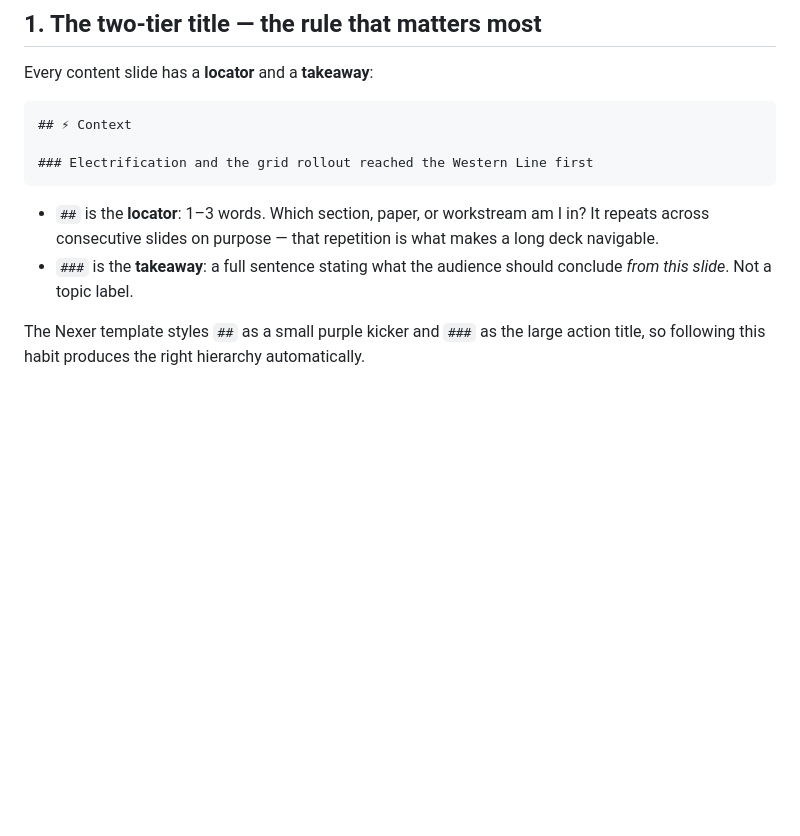
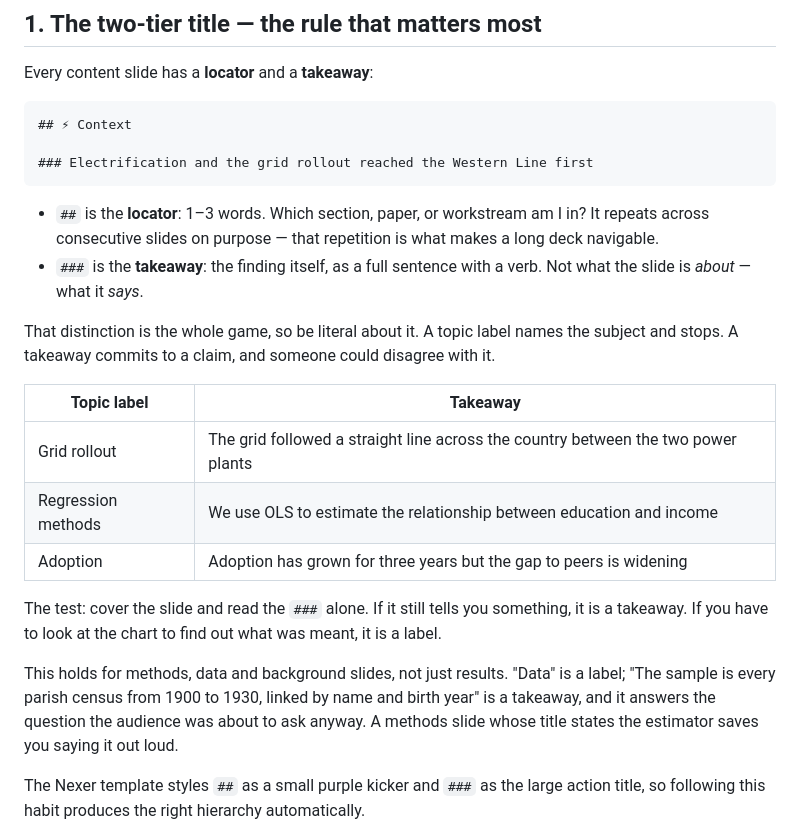
Before and after one commit to j-jayes/slides, a Markdown page: skills/jonathan-slides/SKILL.md, the part around the change. Rendered like a GitHub page; blank space fills up the shorter version.

Commit message:
Make the takeaway rule prescriptive in the jonathan-slides skill
The skill said a `###` should be "a full sentence stating what the audience
should conclude" and "not a topic label", which is right but easy to nod along
to and then write "Grid rollout" anyway. Replaced with the distinction stated
literally -- a label names the subject and stops, a takeaway commits to a claim
someone could disagree with -- plus a three-row table of the same slide titled
both ways, and a test you can apply without judgement: cover the slide, read the
`###` alone, and see whether it still tells you anything.

Extends it explicitly to methods, data and background slides, where the pull
towards a bare noun phrase is strongest. "Regression methods" becomes "We use
OLS to estimate the relationship between education and income", which is a
sentence the speaker then does not have to say out loud.

Co-Authored-By: Claude Opus 5 (1M context) <noreply@anthropic.com>

```diff
--- a/skills/jonathan-slides/SKILL.md
+++ b/skills/jonathan-slides/SKILL.md
@@ -32,8 +32,28 @@ Every content slide has a **locator** and a **takeaway**:
 - `##` is the **locator**: 1–3 words. Which section, paper, or workstream am I in?
   It repeats across consecutive slides on purpose — that repetition is what makes
   a long deck navigable.
-- `###` is the **takeaway**: a full sentence stating what the audience should
-  conclude *from this slide*. Not a topic label.
+- `###` is the **takeaway**: the finding itself, as a full sentence with a verb.
+  Not what the slide is *about* — what it *says*.
+
+That distinction is the whole game, so be literal about it. A topic label names
+the subject and stops. A takeaway commits to a claim, and someone could disagree
+with it.
+
+| Topic label | Takeaway |
+|---|---|
+| Grid rollout | The grid followed a straight line across the country between the two power plants |
+| Regression methods | We use OLS to estimate the relationship between education and income |
+| Adoption | Adoption has grown for three years but the gap to peers is widening |
+
+The test: cover the slide and read the `###` alone. If it still tells you
+something, it is a takeaway. If you have to look at the chart to find out what
+was meant, it is a label.
+
+This holds for methods, data and background slides, not just results. "Data" is
+a label; "The sample is every parish census from 1900 to 1930, linked by name and
+birth year" is a takeaway, and it answers the question the audience was about to
+ask anyway. A methods slide whose title states the estimator saves you saying it
+out loud.
 
 The Nexer template styles `##` as a small purple kicker and `###` as the large
 action title, so following this habit produces the right hierarchy automatically.
```
